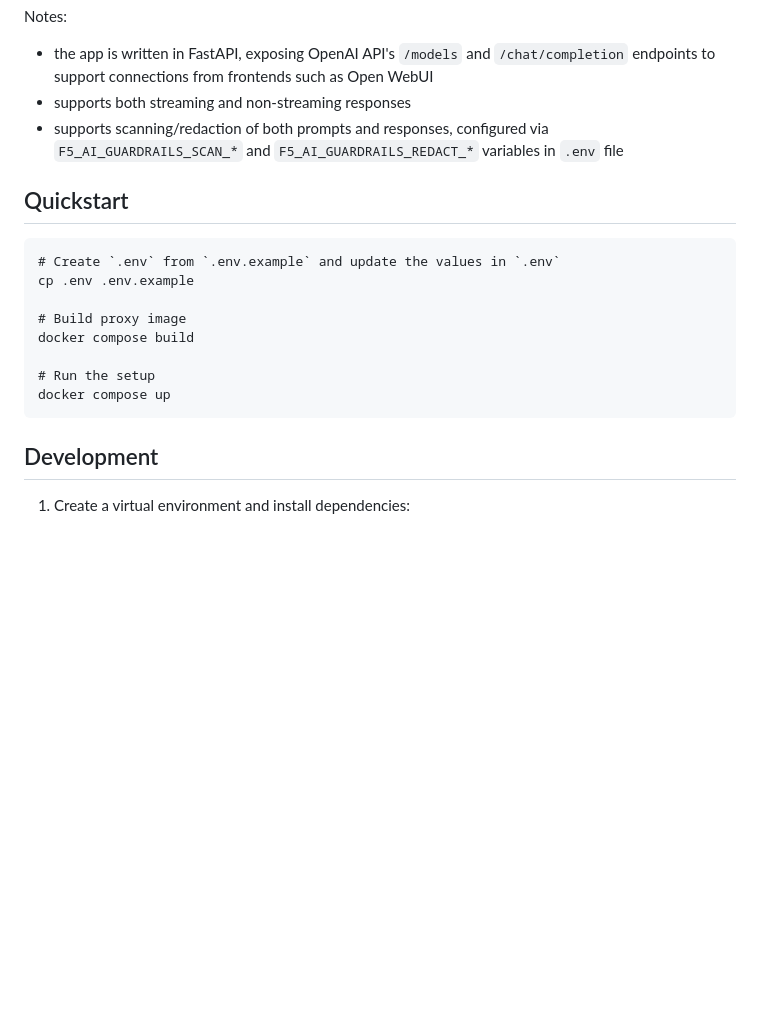
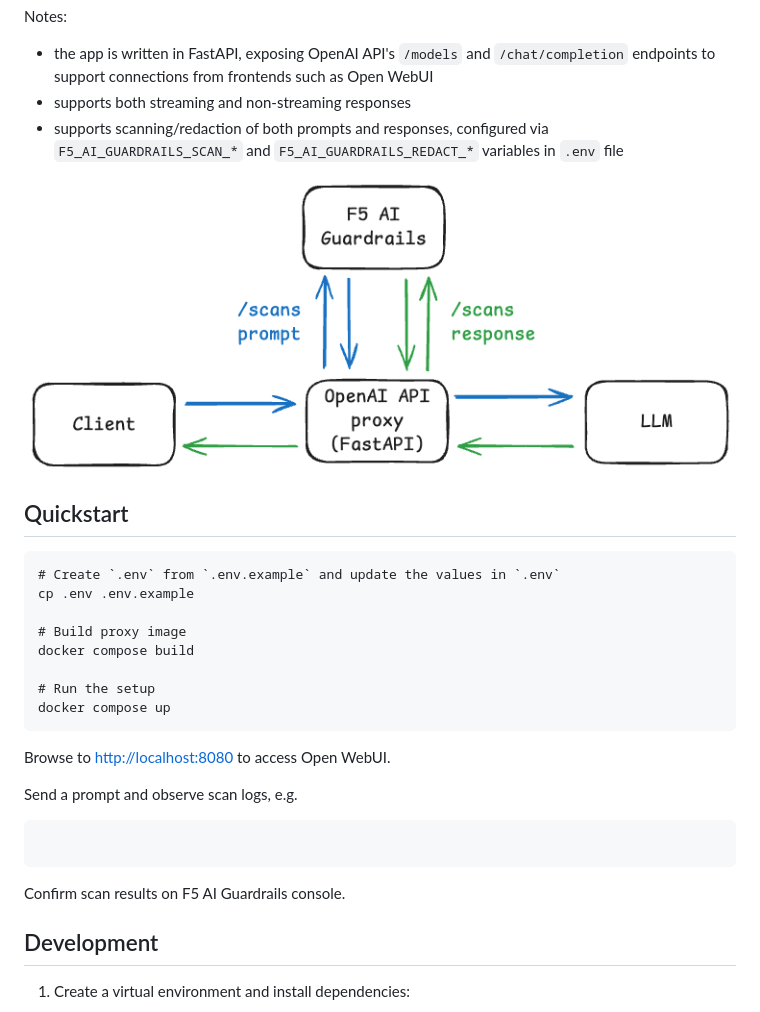
Before and after one commit to leonseng/f5-ai-guardrails-openai-api-integration, a Markdown page: README.md, the part around the change. Drawn GitHub-style; pictures changed too: docs/images/architecture.excalidraw.png (added); blank space fills up the shorter version.

````diff
--- a/README.md
+++ b/README.md
@@ -6,6 +6,8 @@ Notes:
 - the app is written in FastAPI, exposing OpenAI API's `/models` and `/chat/completion` endpoints to support connections from frontends such as Open WebUI
 - supports both streaming and non-streaming responses
 - supports scanning/redaction of both prompts and responses, configured via `F5_AI_GUARDRAILS_SCAN_*` and `F5_AI_GUARDRAILS_REDACT_*` variables in `.env` file
+
+![Architecture](./docs/images/architecture.excalidraw.png)
 
 
 ## Quickstart
@@ -20,6 +22,15 @@ docker compose build
 # Run the setup
 docker compose up
 ```
+
+Browse to [http://localhost:8080](http://localhost:8080) to access Open WebUI.
+
+Send a prompt and observe scan logs, e.g.
+```
+
+```
+
+Confirm scan results on F5 AI Guardrails console.
 
 ## Development
 
````
